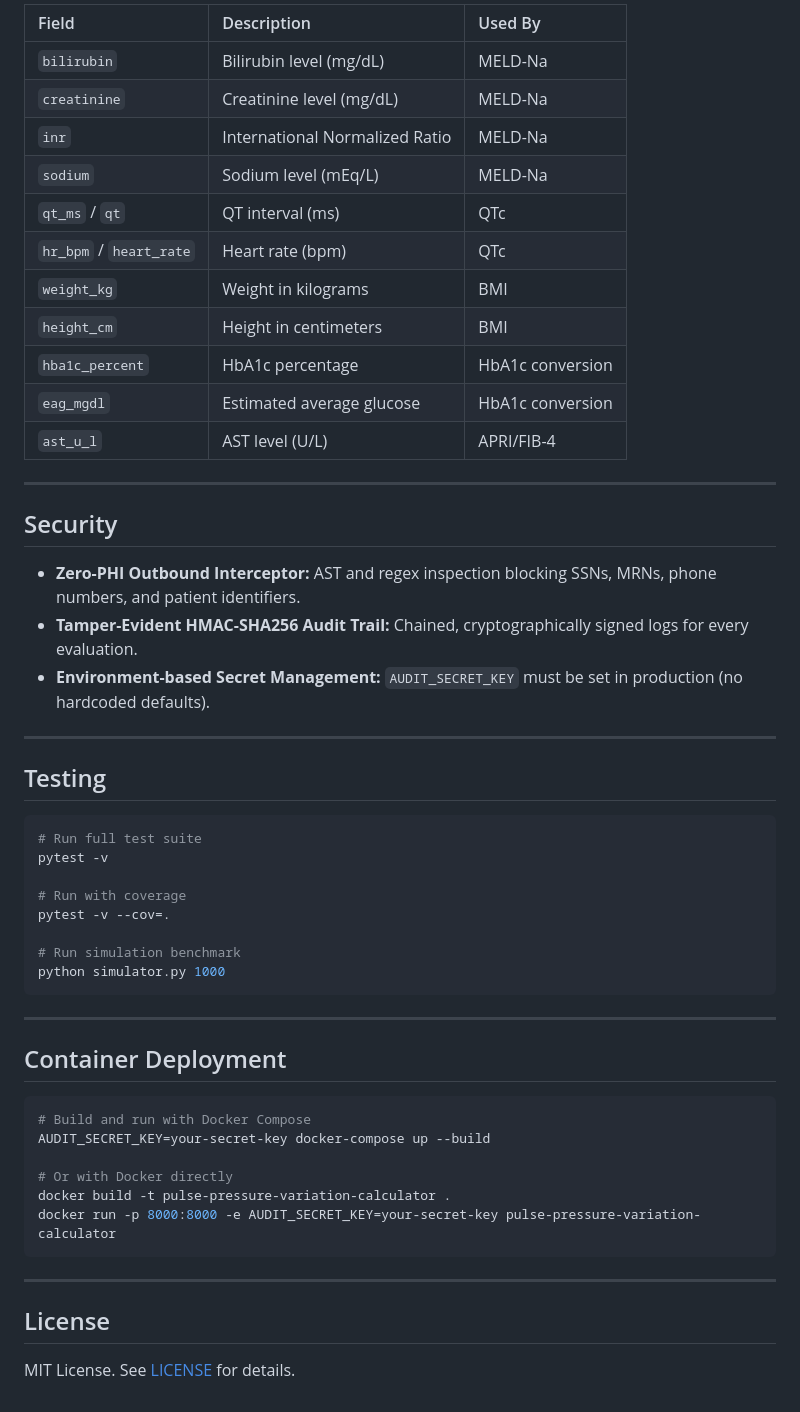
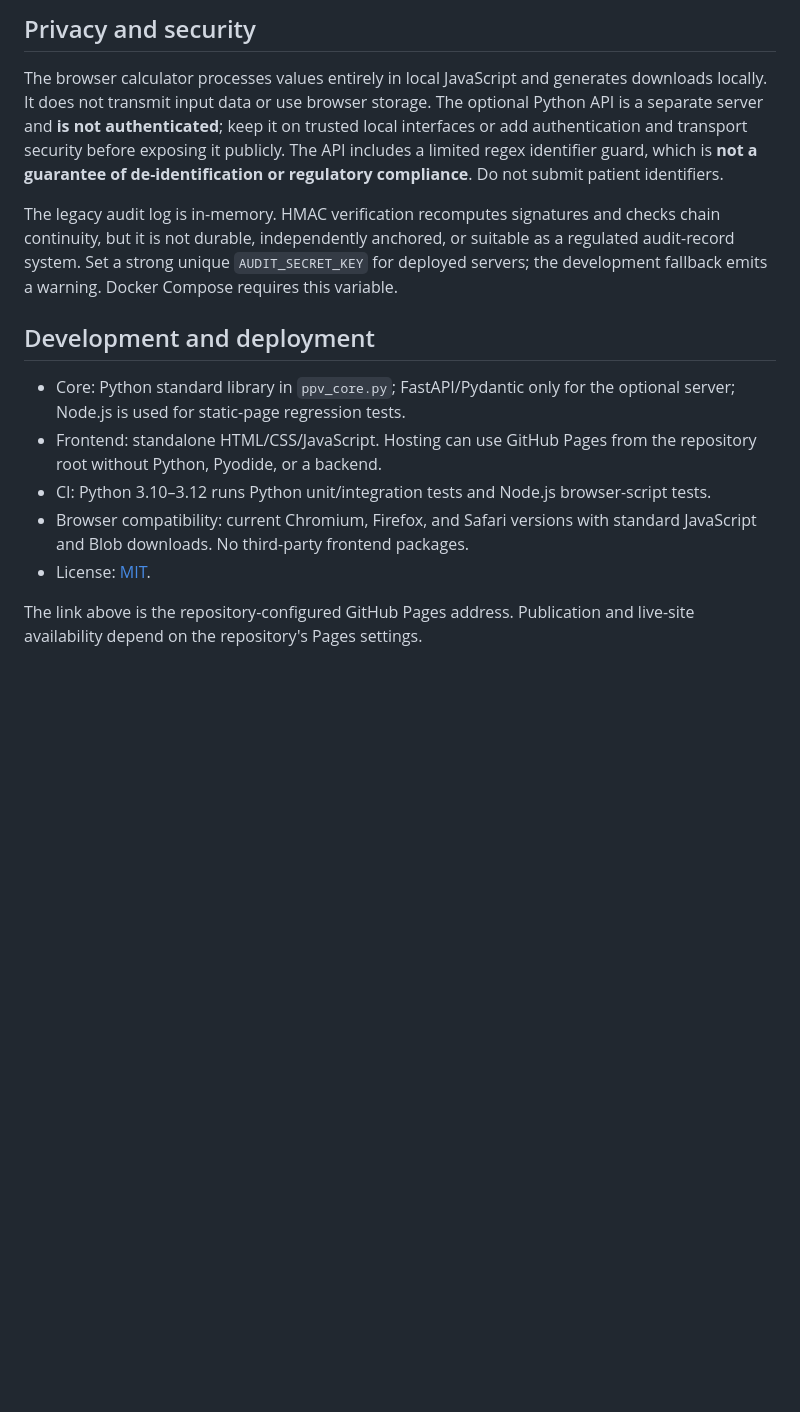
Before and after one commit to abusuraihsakhri/pulse-pressure-variation-calculator, a Markdown page: README.md, the part around one of its changes. Rendered like a GitHub page; blank space fills up the shorter version.

````diff
--- a/README.md
+++ b/README.md
@@ -79,56 +56,16 @@ result = assess_row({"value": 10, "qty": 2})
 
-| Field | Description | Used By |
-|:------|:------------|:--------|
-| `bilirubin` | Bilirubin level (mg/dL) | MELD-Na |
-| `creatinine` | Creatinine level (mg/dL) | MELD-Na |
-| `inr` | International Normalized Ratio | MELD-Na |
-| `sodium` | Sodium level (mEq/L) | MELD-Na |
-| `qt_ms` / `qt` | QT interval (ms) | QTc |
-| `hr_bpm` / `heart_rate` | Heart rate (bpm) | QTc |
-| `weight_kg` | Weight in kilograms | BMI |
-| `height_cm` | Height in centimeters | BMI |
-| `hba1c_percent` | HbA1c percentage | HbA1c conversion |
-| `eag_mgdl` | Estimated average glucose | HbA1c conversion |
-| `ast_u_l` | AST level (U/L) | APRI/FIB-4 |
+## Privacy and security
 
----
+The browser calculator processes values entirely in local JavaScript and generates downloads locally. It does not transmit input data or use browser storage. The optional Python API is a separate server and **is not authenticated**; keep it on trusted local interfaces or add authentication and transport security before exposing it publicly. The API includes a limited regex identifier guard, which is **not a guarantee of de-identification or regulatory compliance**. Do not submit patient identifiers.
 
-## Security
+The legacy audit log is in-memory. HMAC verification recomputes signatures and checks chain continuity, but it is not durable, independently anchored, or suitable as a regulated audit-record system. Set a strong unique `AUDIT_SECRET_KEY` for deployed servers; the development fallback emits a warning. Docker Compose requires this variable.
 
-- **Zero-PHI Outbound Interceptor:** AST and regex inspection blocking SSNs, MRNs, phone numbers, and patient identifiers.
-- **Tamper-Evident HMAC-SHA256 Audit Trail:** Chained, cryptographically signed logs for every evaluation.
-- **Environment-based Secret Management:** `AUDIT_SECRET_KEY` must be set in production (no hardcoded defaults).
+## Development and deployment
 
----
+- Core: Python standard library in `ppv_core.py`; FastAPI/Pydantic only for the optional server; Node.js is used for static-page regression tests.
+- Frontend: standalone HTML/CSS/JavaScript. Hosting can use GitHub Pages from the repository root without Python, Pyodide, or a backend.
+- CI: Python 3.10–3.12 runs Python unit/integration tests and Node.js browser-script tests.
+- Browser compatibility: current Chromium, Firefox, and Safari versions with standard JavaScript and Blob downloads. No third-party frontend packages.
+- License: [MIT](LICENSE).
 
-## Testing
-
-```bash
-# Run full test suite
-pytest -v
-
-# Run with coverage
-pytest -v --cov=.
-
-# Run simulation benchmark
-python simulator.py 1000
-```
-
----
-
-## Container Deployment
-
-```bash
-# Build and run with Docker Compose
-AUDIT_SECRET_KEY=your-secret-key docker-compose up --build
-
-# Or with Docker directly
-docker build -t pulse-pressure-variation-calculator .
-docker run -p 8000:8000 -e AUDIT_SECRET_KEY=your-secret-key pulse-pressure-variation-calculator
-```
-
----
-
-## License
-
-MIT License. See [LICENSE](LICENSE) for details.
+The link above is the repository-configured GitHub Pages address. Publication and live-site availability depend on the repository's Pages settings.
````
Also changed, not shown: other parts of README.md (+32 -55 lines).
